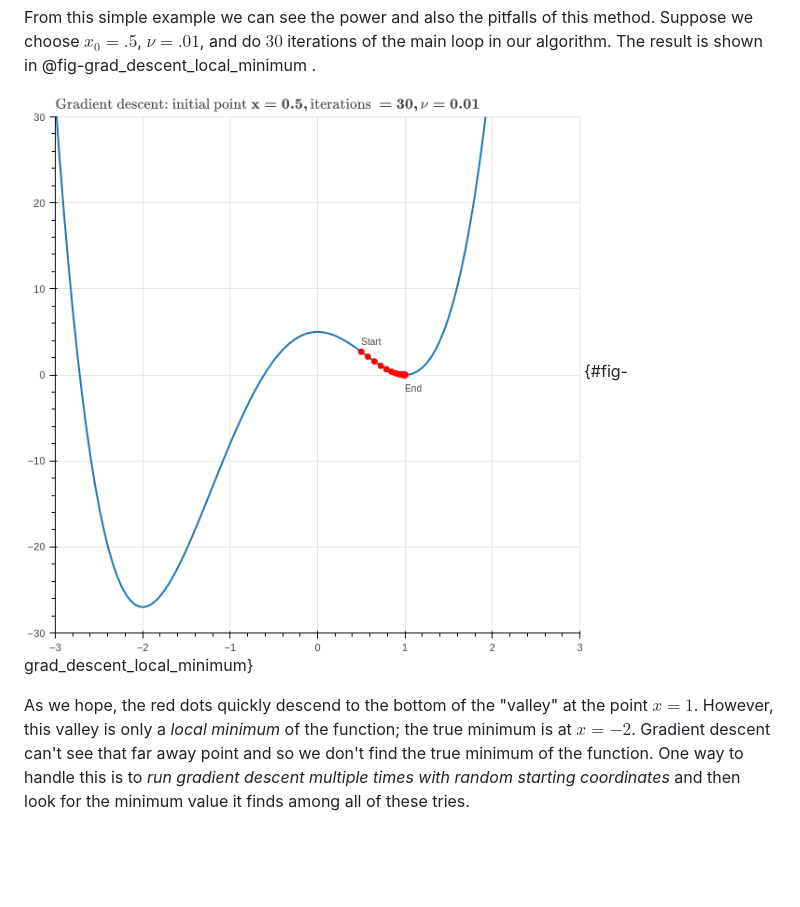
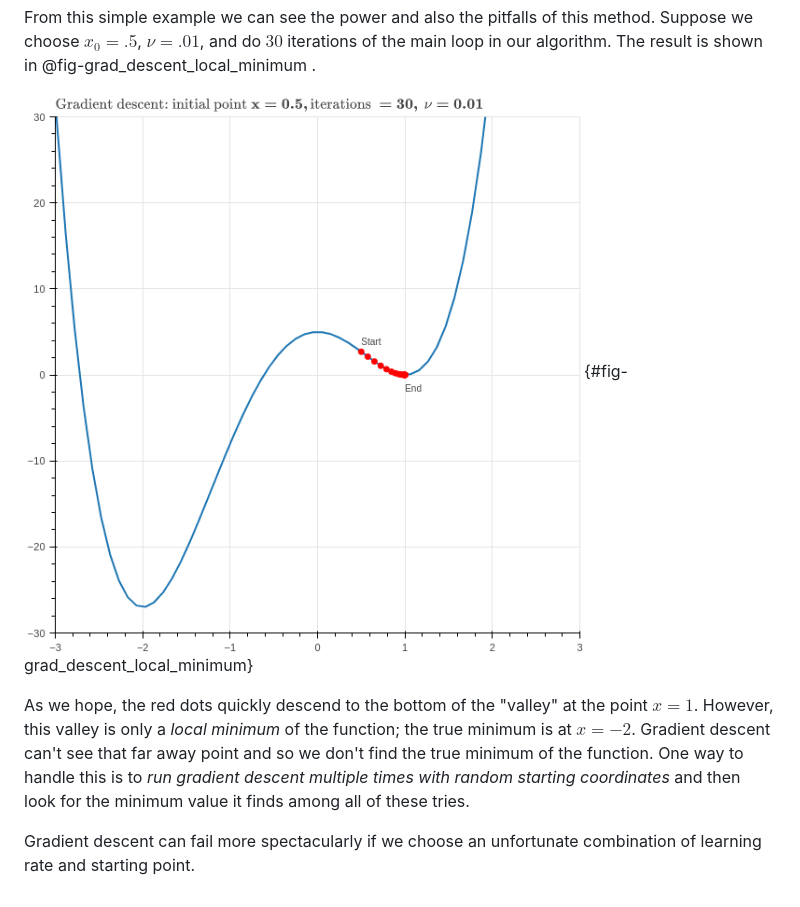
Before and after one commit to jeremy9959/Mathematics-for-Machine-Learning, a Markdown page: chapters/05-1-gradient-descent.md, the part around the change. Rendered like a GitHub page; pictures changed too: chapters/img/grad_descent_local_minimum.png; blank space fills up the shorter version.

Commit message:
still trying to get good illustrations for gradient descent failure

```diff
--- a/chapters/05-1-gradient-descent.md
+++ b/chapters/05-1-gradient-descent.md
@@ -127,3 +127,5 @@ $x_0=.5$, $\nu=.01$, and do $30$ iterations of the main loop in our algorithm.
 As we hope, the red dots quickly descend to the bottom of the "valley" at the point $x=1$.  However,
 this valley is only a *local minimum* of the function; the true minimum is at $x=-2$.  Gradient descent can't see that far away point and so we don't find the true minimum of the function.  One way to
 handle this is to *run gradient descent multiple times with random starting coordinates* and then look for the minimum value it finds among all of these tries.
+
+Gradient descent can fail more spectacularly if we choose an unfortunate combination of learning rate and starting point.
```
Also changed, not shown: chapters/img/GradDescentQuartic.png, chapters/img/grad_descent_failure.png (added).
